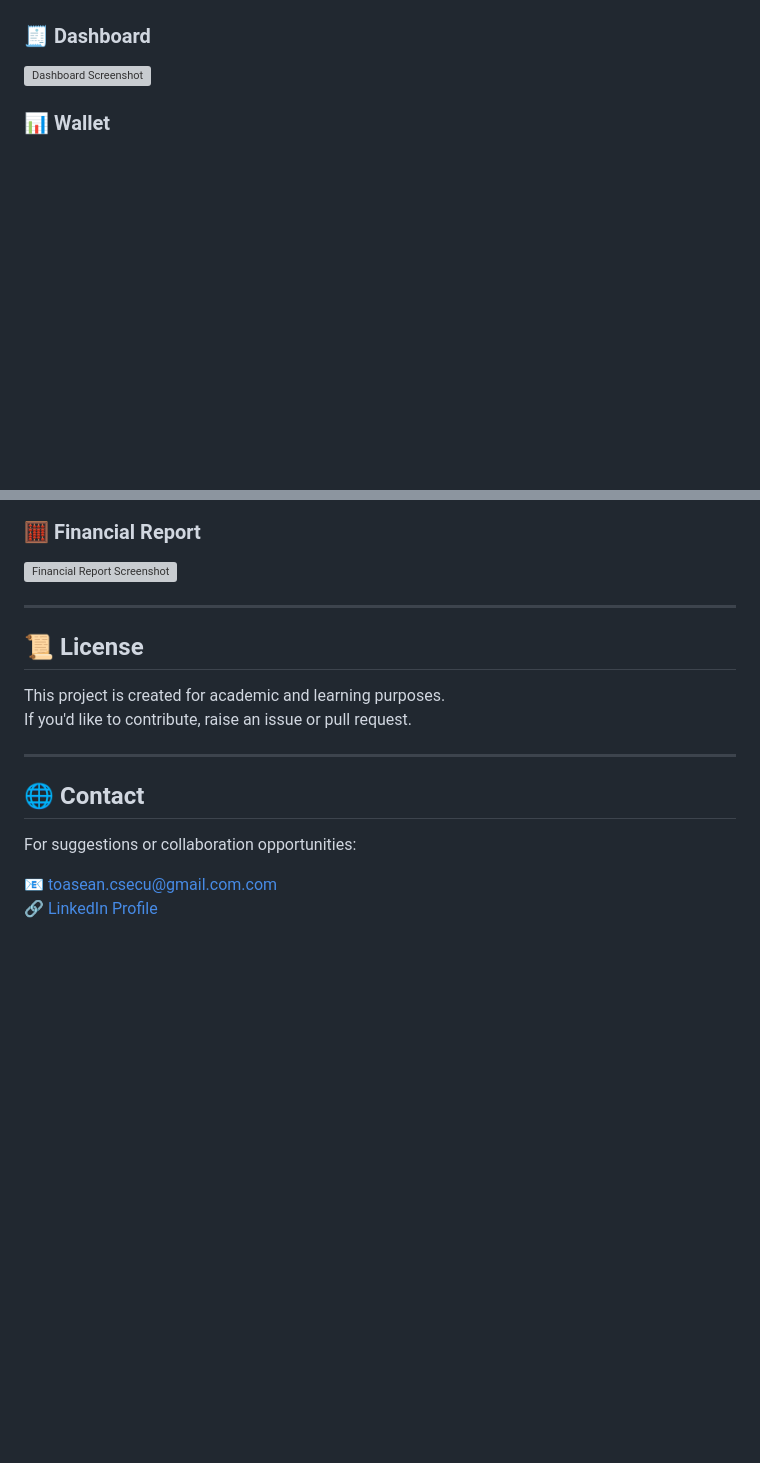
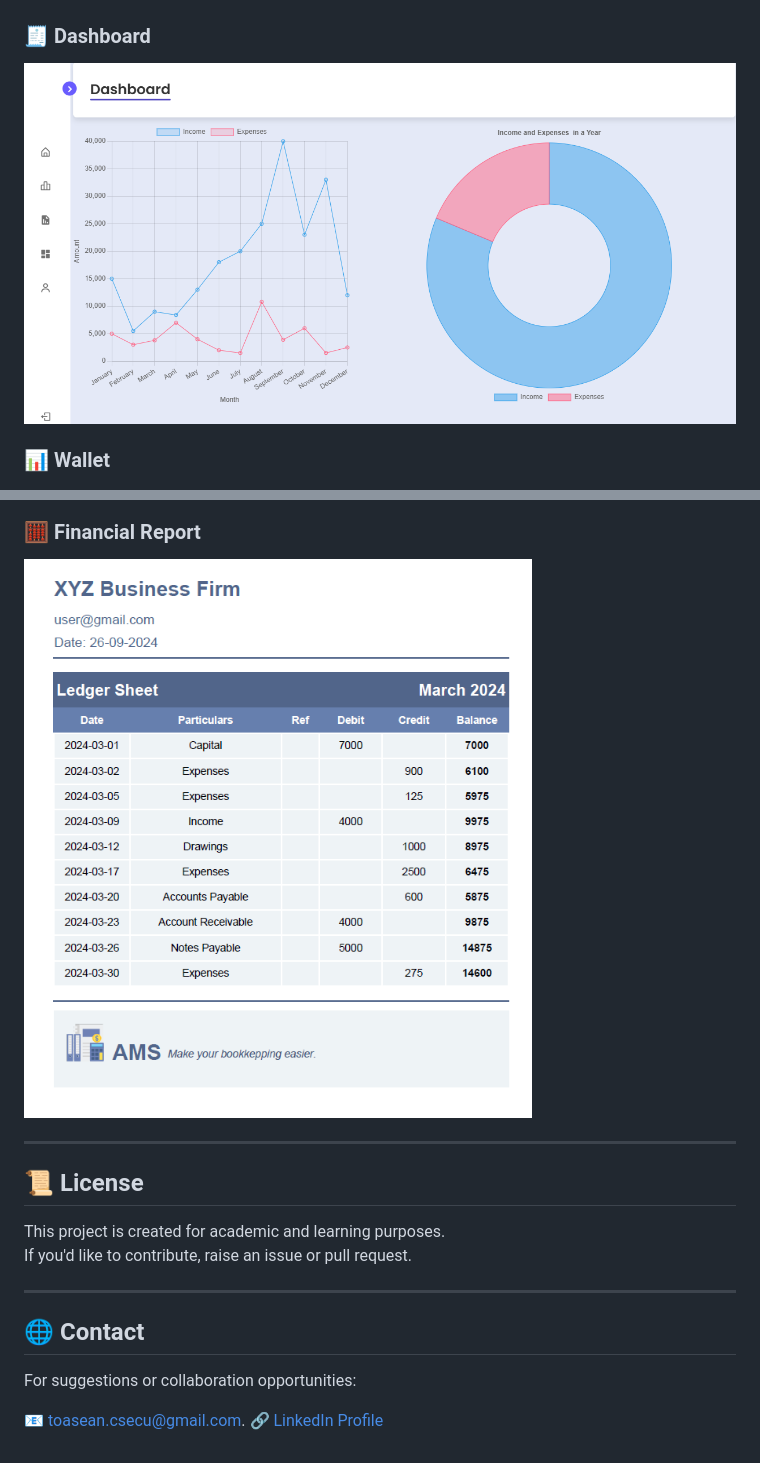
Before and after one commit to fahmida027/AMS, a Markdown page: README.md, 2 parts joined by grey strips. Drawn GitHub-style; pictures changed too: screenshots/ledger.png (added); blank space fills up the shorter version; grey boxes are pictures that could not be loaded.

```diff
--- a/README.md
+++ b/README.md
@@ -93,13 +93,13 @@ Password: Abc1234$
 ![Login Screenshot](screenshots/home%20(2).png)
 
 ### 🧾 Dashboard
-![Dashboard Screenshot](screenshots/dashboard.png)
+![Dashboard Screenshot](screenshots/Dashboard.png)
 
 ### 📊 Wallet
 ![Charts Screenshot](screenshots/wallet.png)
 
 ### 🧮 Financial Report
-![Financial Report Screenshot](screenshots/ledger.pdf)
+![Financial Report Screenshot](screenshots/ledger.png)
 
 ---
 
@@ -114,5 +114,5 @@ If you'd like to contribute, raise an issue or pull request.
 
 For suggestions or collaboration opportunities:
 
-📧 toasean.csecu@gmail.com.com
+📧 toasean.csecu@gmail.com.
 🔗 [LinkedIn Profile](https://www.linkedin.com/in/toasean-elmah-tasean-b70a66286/)
```
Also changed, not shown: 1 other file.
